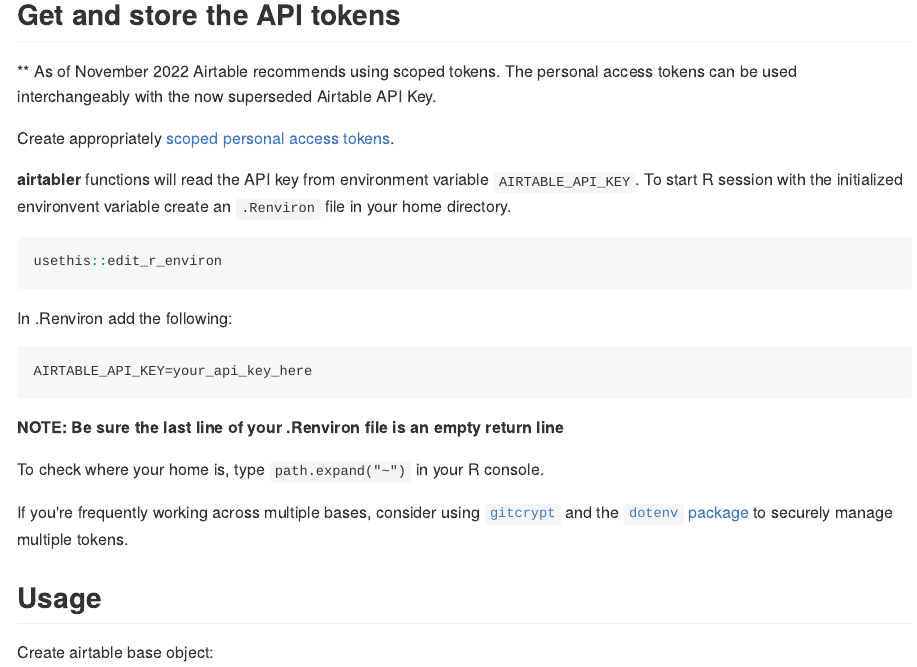
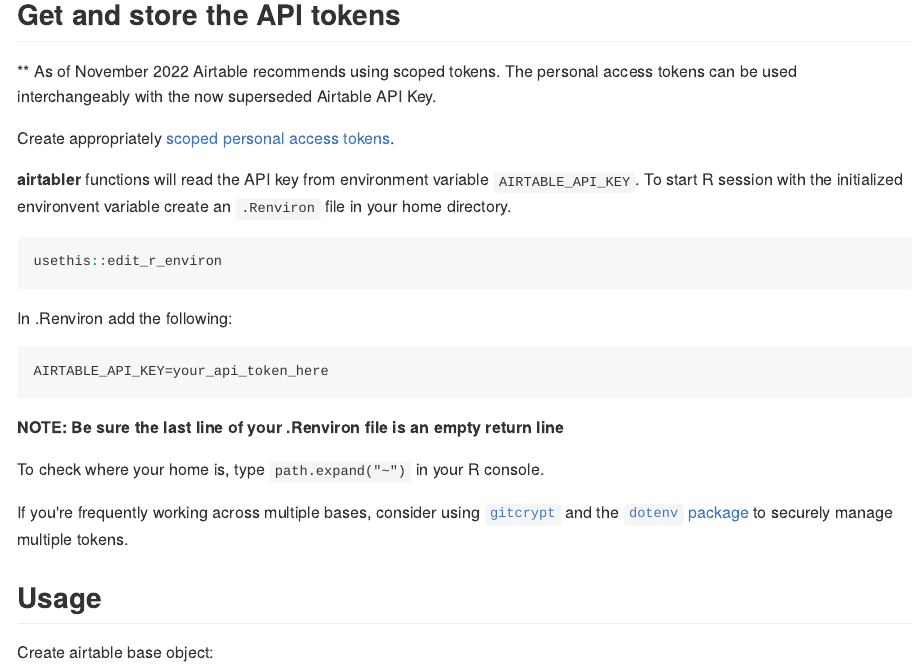
Before and after one commit to bergant/airtabler, an R Markdown document (readme.rmd): the page in a window 1100 px wide, from 330 px down. The pictures show the output file readme.md that the author committed with the source, drawn offline in the style of GitHub.

Commit message:
updated example for clarity

````diff
--- a/readme.rmd
+++ b/readme.rmd
@@ -37,7 +37,7 @@
 
 In .Renviron add the following:
 ```
-AIRTABLE_API_KEY=your_api_key_here
+AIRTABLE_API_KEY=your_api_token_here
 
 ```
 
````
Also changed, not shown: readme.md.
